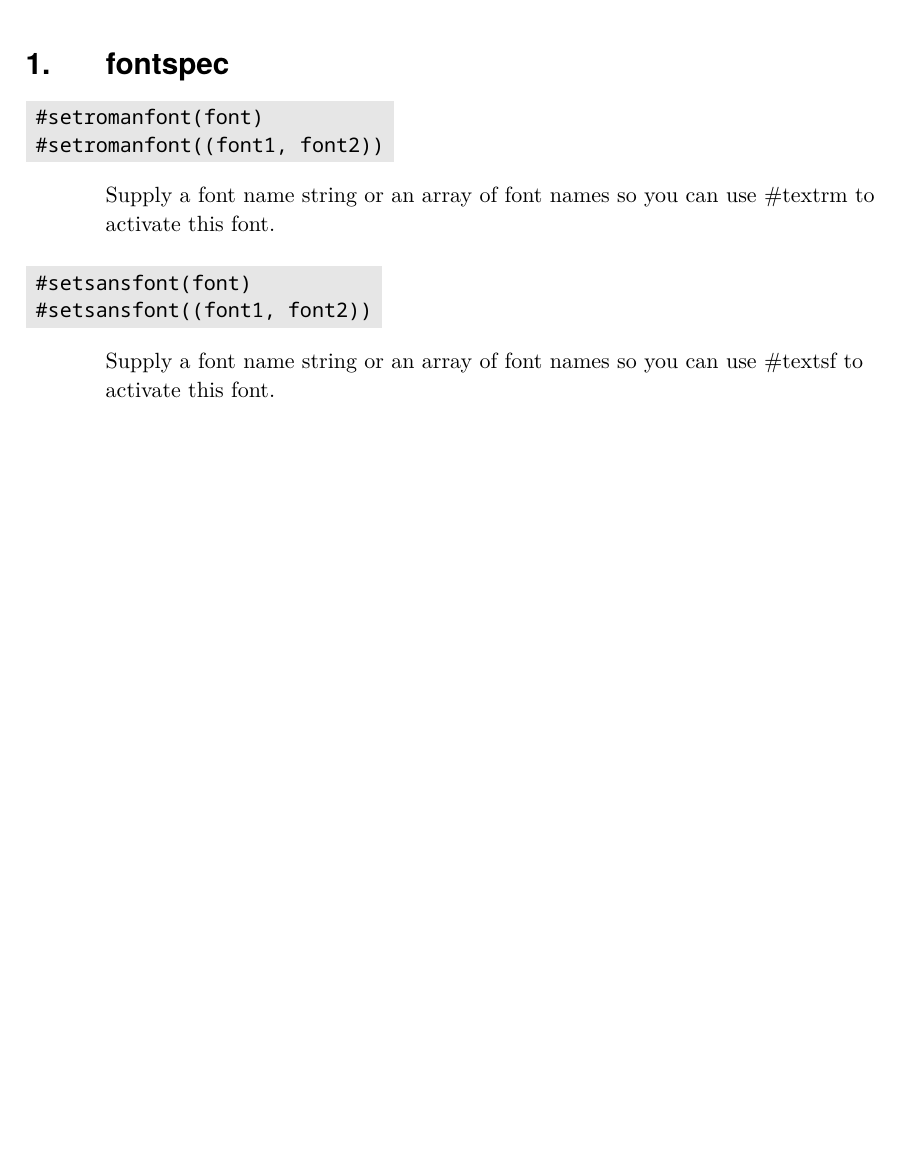
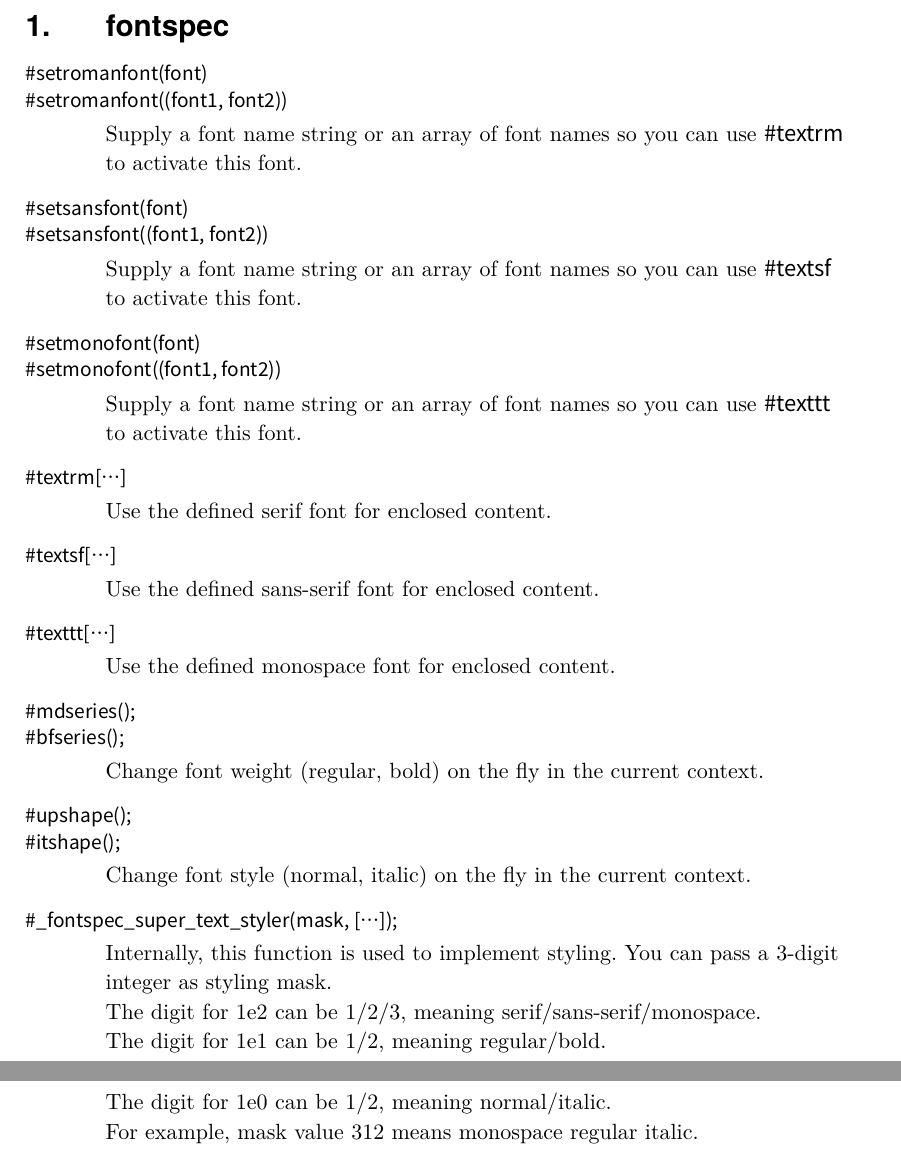
Before and after one commit to neruthes/typstpkg-latexcompat, a Typst document (docs/LaTeXCompat-Manual.typ): part of the page before the commit and two parts of pages 1 and 2 of 2 after it, the two joined at a grey line, cut so that both start at the same text, the shorter picture padded with empty space. Compiled offline with Typst 0.15; a missing font is replaced by an installed copy or a similar font.

Commit message:
Better Manual

```diff
--- a/docs/LaTeXCompat-Manual.typ
+++ b/docs/LaTeXCompat-Manual.typ
@@ -45,11 +53,64 @@ This package affords familiar symbols for Typst users with #LaTeX(); background.
 #cmdname[
   \#setromanfont(font)\
   \#setromanfont((font1, font2))
-] \
-#indented_block[Supply a font name string or an array of font names so you can use \#textrm to activate this font.]
+]
+
+#indented_block[Supply a font name string or an array of font names so you can use #texttt[\#textrm] to activate this font.]
 
 #cmdname[
   \#setsansfont(font)\
   \#setsansfont((font1, font2))
-] \
-#indented_block[Supply a font name string or an array of font names so you can use \#textsf to activate this font.]
+]
+
+#indented_block[Supply a font name string or an array of font names so you can use #texttt[\#textsf] to activate this font.]
+
+#cmdname[
+  \#setmonofont(font)\
+  \#setmonofont((font1, font2))
+]
+
+#indented_block[Supply a font name string or an array of font names so you can use #texttt[\#texttt] to activate this font.]
+
+#cmdname[
+  \#textrm[...]
+]
+
+#indented_block[Use the defined serif font for enclosed content.]
+
+#cmdname[
+  \#textsf[...]
+]
+
+#indented_block[Use the defined sans-serif font for enclosed content.]
+
+#cmdname[
+  \#texttt[...]
+]
+
+#indented_block[Use the defined monospace font for enclosed content.]
+
+#cmdname[
+  \#mdseries();\
+  \#bfseries();
+]
+
+#indented_block[Change font weight (regular, bold) on the fly in the current context.]
+
+#cmdname[
+  \#upshape();\
+  \#itshape();
+]
+
+#indented_block[Change font style (normal, italic) on the fly in the current context.]
+
+#cmdname[
+  \#\_fontspec_super_text_styler(mask, [...]);
+]
+
+#indented_block[Internally, this function is used to implement styling.
+You can pass a 3-digit integer as styling mask. \
+The digit for 1e2 can be 1/2/3, meaning serif/sans-serif/monospace. \
+The digit for 1e1 can be 1/2, meaning regular/bold. \
+The digit for 1e0 can be 1/2, meaning normal/italic. \
+For example, mask value 312 means monospace regular italic.
+]
```
Also changed, not shown: examples/test99.typ (+51 -15 lines), src/master/components/00-misc0.typ (+2 -0 lines), src/master/latexcompat.typ (+2 -0 lines), docs/LaTeXCompat-Manual.typ (20 more changed lines).
